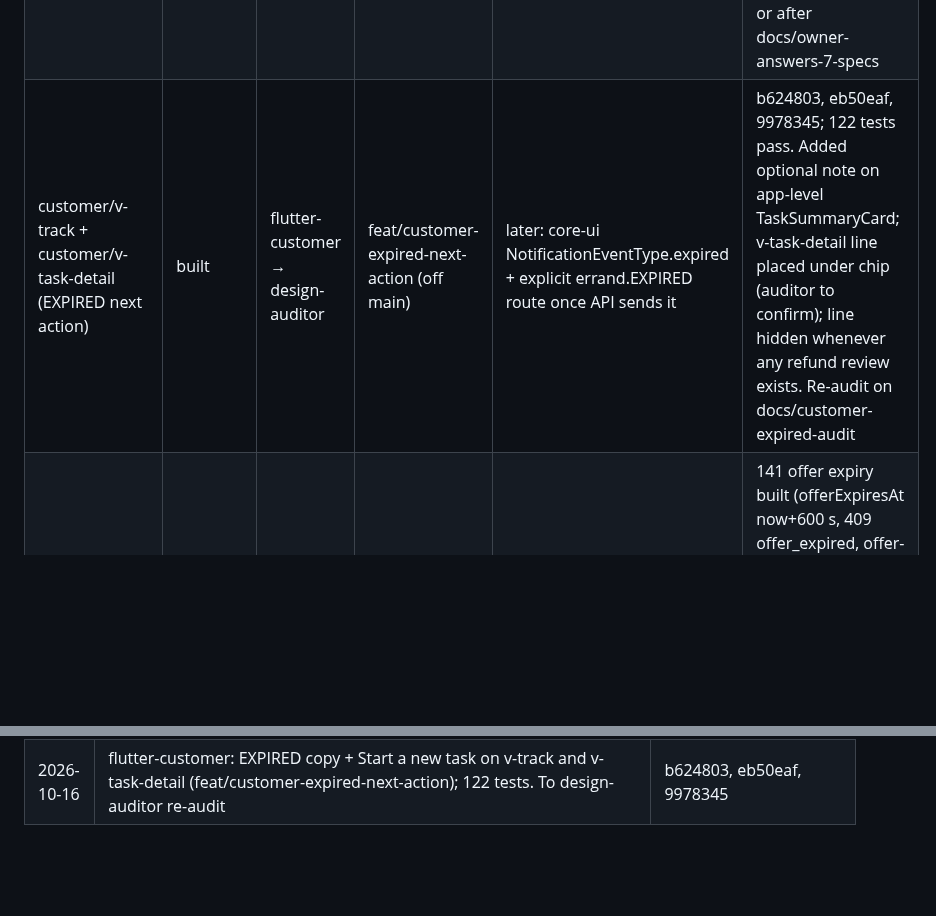
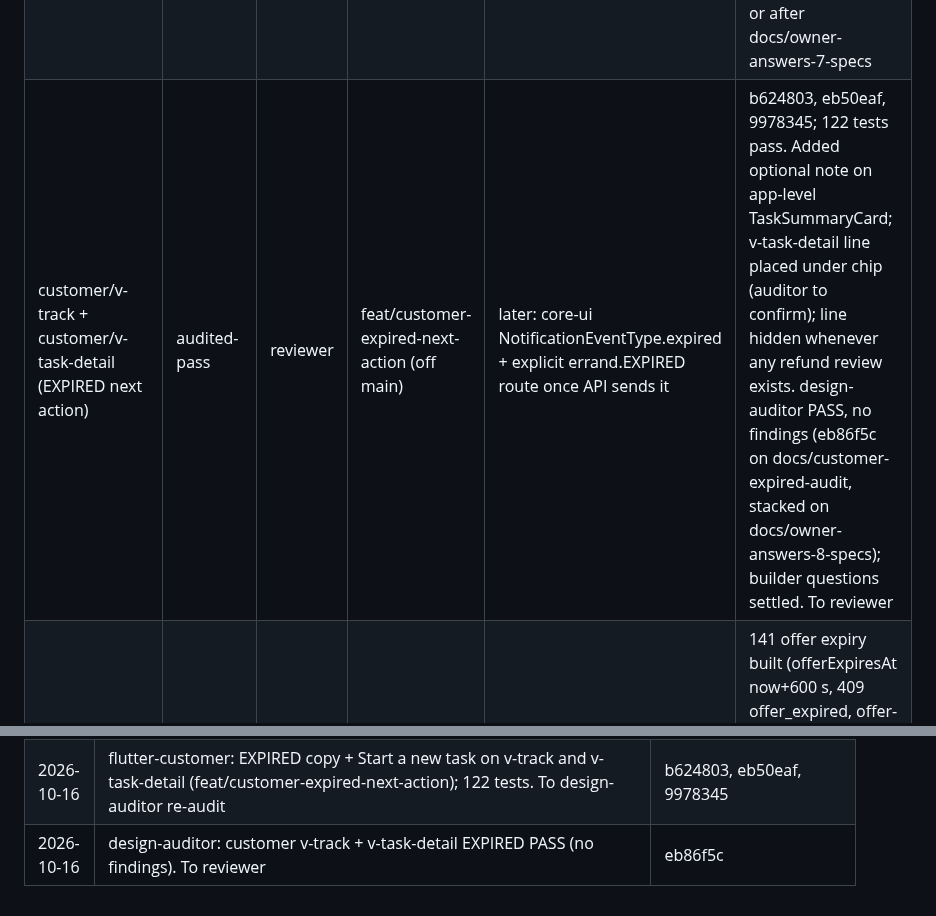
Before and after one commit to sanzio-br/nitume, a Markdown page: docs/agent-sync/BOARD.md, 2 parts joined by grey strips. Rendered like a GitHub page; blank space fills up the shorter version.

Commit message:
docs(board): customer EXPIRED audit pass

```diff
--- a/docs/agent-sync/BOARD.md
+++ b/docs/agent-sync/BOARD.md
@@ -44,7 +44,7 @@ Stages: unaudited · specced · building · built · audited-pass · audited-fai
 | admin/drawer-runner-payout | reviewed | — | feat/admin-runner-payouts | built (same branch); PASS 086cf2b; merge after fix/angular-admin-owner-answers-6 and feat/api-owner-answers-6 (expect conflicts in refund-drawer.ts, refund-labels.ts, api-types.ts) | 04837b4 Round 7 (2026-10-16): spec changed for row 142 (above-limit exception UI, admin gap finding 14); stage back to specced on docs/owner-answers-7-specs, SCREEN_MAP partial; needs N-21 API then web-parity |
 | round 7 specs (runner _shared, v-jobs, v-job-detail, v-payout, v-earnings, x-payout-history, v-notifications, v-job-summary, v-onboard-id, v-onboard-selfie; admin _shared, drawer-runner-payout, drawer-runner-purchase-limit, p-payout-requests, p-runner-payouts, drawer-dispute-outcome) | reviewed | — | docs/owner-answers-7-specs (stacked on docs/owner-answers-6-runner-specs) | api: N-21/RA-25, N-17/RA-15, RA-26, RA-7 retention; System Design edits wait on row 147 | owner answers 140–144, 146 folded: 493f133, e2112ae, 2800da5, fb84a36. 9 System Design edits listed in docs/audits/runner-gap-report.md §10 Reviewer READY 2026-10-16; merge together with or just before docs/owner-answers-8-specs (rows 150/155 supersede its row-141 text). Findings 1–9 sent to round 8 (block round 8 on 1, 2, 3, 6) |
 | round 8 specs (runner _shared, v-jobs, v-job-detail, v-job-summary, v-earnings, v-payout, x-payout-history, v-notifications, v-onboard-id, v-onboard-selfie, v-auth-otp; admin _shared, drawer-runner-payout, drawer-runner-purchase-limit, p-payout-requests; customer _shared, v-notifications, v-track, v-task-detail, v-auth-otp) | reviewed | — | docs/owner-answers-8-specs (stacked on docs/owner-answers-7-specs) | api: errand.EXPIRED, OTP email+SMS, RA-25/N-21, RA-15/N-17, RA-7; web-parity admin findings 14, 15; flutter-customer EXPIRED copy + Start a new task | rows 150–156 + EXPIRED notification + OTP copy folded; round-7 review findings 1–9 closed. customer v-track, v-task-detail and admin drawer-runner-payout now partial. 11 System Design edits in runner-gap-report §11 (row 147). Commits 96d69c0, 44aca76, 6444c5d, c6f9673, 393ff6b, c987f9e, 5748303. Reviewer READY 2026-10-16 (5 minors: v-onboard-id.md:47 privacy claim → row 158; admin _shared.md:222 backfill/"once" is a proposal; RA-7 365 days + event list are proposals; v-notifications explicit errand.EXPIRED route pending API; c987f9e scope label). Merge with or after docs/owner-answers-7-specs |
-| customer/v-track + customer/v-task-detail (EXPIRED next action) | built | flutter-customer → design-auditor | feat/customer-expired-next-action (off main) | later: core-ui NotificationEventType.expired + explicit errand.EXPIRED route once API sends it | b624803, eb50eaf, 9978345; 122 tests pass. Added optional note on app-level TaskSummaryCard; v-task-detail line placed under chip (auditor to confirm); line hidden whenever any refund review exists. Re-audit on docs/customer-expired-audit |
+| customer/v-track + customer/v-task-detail (EXPIRED next action) | audited-pass | reviewer | feat/customer-expired-next-action (off main) | later: core-ui NotificationEventType.expired + explicit errand.EXPIRED route once API sends it | b624803, eb50eaf, 9978345; 122 tests pass. Added optional note on app-level TaskSummaryCard; v-task-detail line placed under chip (auditor to confirm); line hidden whenever any refund review exists. design-auditor PASS, no findings (eb86f5c on docs/customer-expired-audit, stacked on docs/owner-answers-8-specs); builder questions settled. To reviewer |
 | api/owner-answers-7 | reviewed | — | feat/api-owner-answers-7 (stacked on feat/api-owner-answers-6) | rows 151–157 for N-21, RA-15, RA-7 | 141 offer expiry built (offerExpiresAt now+600 s, 409 offer_expired, offer-expiry job → EXPIRED); 140/142/143 hold, tests added. 434 unit + 58 e2e pass (e2e one file at a time; parallel run flaky). Next: reviewer Reviewer NOT READY 2026-10-16 (FAIL 1): blocker — performTransition takes no row lock and TypeORM save() ignores @VersionColumn, so an accept can overwrite the sweep's EXPIRED (double transition + refund review on live task); fix = pessimistic_write lock + concurrency test. Minors: log skipped sweep errands, sweep unit tests, mark assignment accepted on accept, document 409 offer_expired / offerExpiresAt. Back to api-contract; fix to be merged into feat/api-owner-answers-8 FAIL 1 fixed 2026-10-16: 7165eb1 (row lock in performTransition, accept marks assignment accepted), eeb9cc5 (race e2e), fb31f1c (offerExpiresAt / 409 offer_expired documented in controller comments + Postman). 442 unit, 59 e2e. Re-review READY 2026-10-16: lock covers all transition paths, no lock-order cycle, assignedAt change breaks no consumer. Merge after feat/api-owner-answers-6; feat/api-owner-answers-8 must merge this branch before its review |
 | admin/p-payout-requests | specced | design-auditor | docs/owner-answers-6-runner-specs | N-17 payout requests API missing | 01ea3a5 |
 | admin/drawer-runner-purchase-limit | specced | design-auditor | docs/owner-answers-6-runner-specs | N-19 limit PATCH + history API missing | 01ea3a5 |
@@ -456,3 +456,4 @@ All 17 existing customer specs + shell updated with owner answers on docs/custom
 | 2026-10-16 | reviewer: docs/owner-answers-8-specs READY (round-7 findings 1–9 closed; 5 minors). New row 158 (copy to confirm). flutter-customer dispatched on feat/customer-expired-next-action (EXPIRED copy + Start a new task) | — |
 | 2026-10-16 | reviewer: feat/api-owner-answers-7 READY on re-review (442 unit, 59 e2e, tsc clean) | 7165eb1, eeb9cc5, fb31f1c |
 | 2026-10-16 | flutter-customer: EXPIRED copy + Start a new task on v-track and v-task-detail (feat/customer-expired-next-action); 122 tests. To design-auditor re-audit | b624803, eb50eaf, 9978345 |
+| 2026-10-16 | design-auditor: customer v-track + v-task-detail EXPIRED PASS (no findings). To reviewer | eb86f5c |
```
